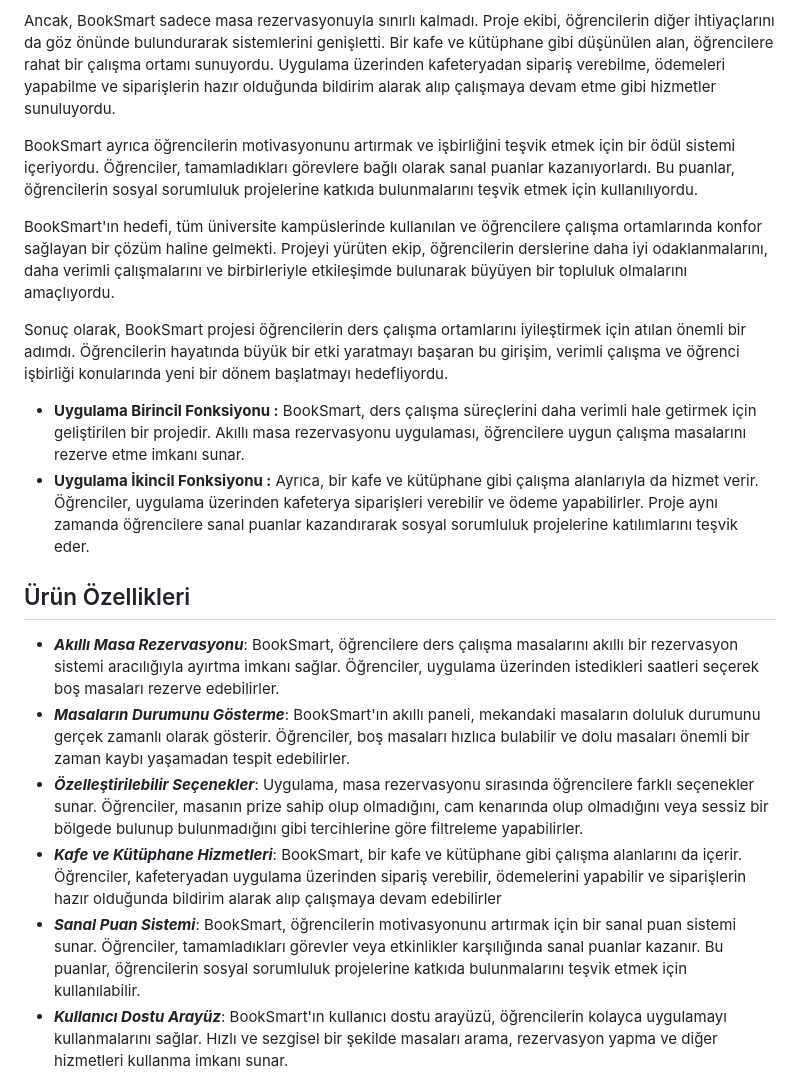
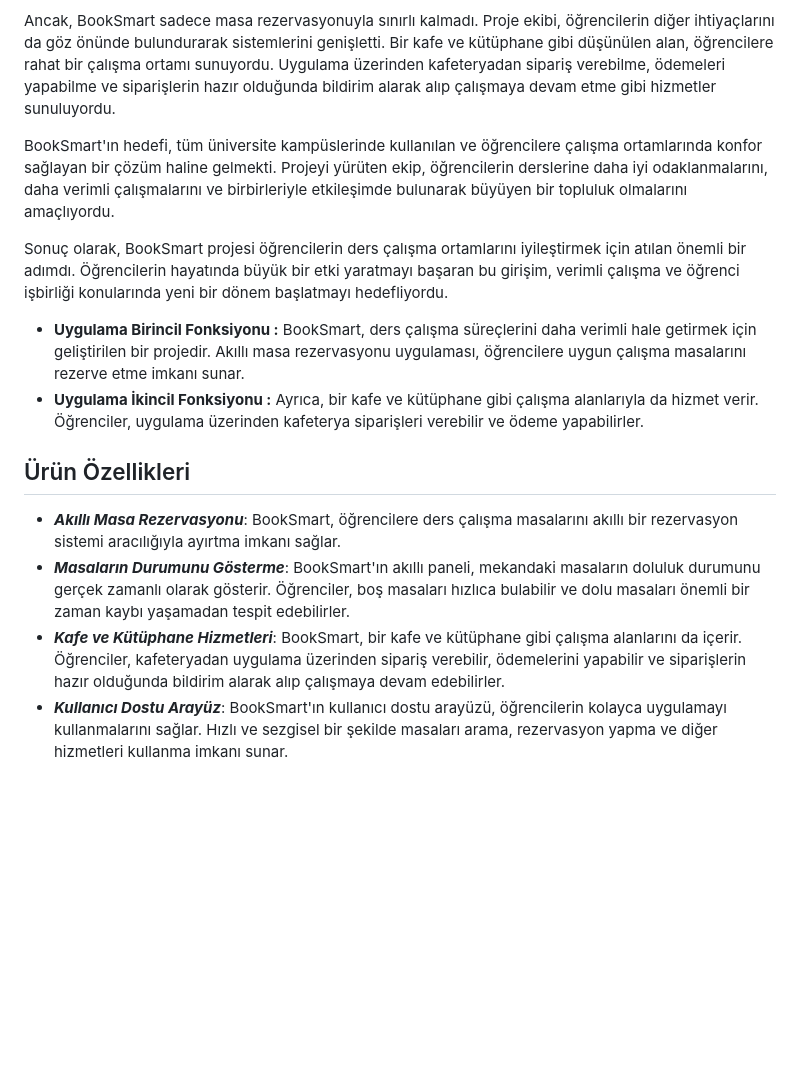
Before and after one commit to minaunal/BookCafe, a Markdown page: README.md, the part around the change. Drawn GitHub-style; blank space fills up the shorter version.

```diff
--- a/README.md
+++ b/README.md
@@ -26,20 +26,16 @@ BookSmart, akıllı bir masa rezervasyon uygulamasıdır ve mekanda bulunan masa
 
 Ancak, BookSmart sadece masa rezervasyonuyla sınırlı kalmadı. Proje ekibi, öğrencilerin diğer ihtiyaçlarını da göz önünde bulundurarak sistemlerini genişletti. Bir kafe ve kütüphane gibi düşünülen alan, öğrencilere rahat bir çalışma ortamı sunuyordu. Uygulama üzerinden kafeteryadan sipariş verebilme, ödemeleri yapabilme ve siparişlerin hazır olduğunda bildirim alarak alıp çalışmaya devam etme gibi hizmetler sunuluyordu.
 
-BookSmart ayrıca öğrencilerin motivasyonunu artırmak ve işbirliğini teşvik etmek için bir ödül sistemi içeriyordu. Öğrenciler, tamamladıkları görevlere bağlı olarak sanal puanlar kazanıyorlardı. Bu puanlar, öğrencilerin sosyal sorumluluk projelerine katkıda bulunmalarını teşvik etmek için kullanılıyordu.
-
 BookSmart'ın hedefi, tüm üniversite kampüslerinde kullanılan ve öğrencilere çalışma ortamlarında konfor sağlayan bir çözüm haline gelmekti. Projeyi yürüten ekip, öğrencilerin derslerine daha iyi odaklanmalarını, daha verimli çalışmalarını ve birbirleriyle etkileşimde bulunarak büyüyen bir topluluk olmalarını amaçlıyordu.
 
 Sonuç olarak, BookSmart projesi öğrencilerin ders çalışma ortamlarını iyileştirmek için atılan önemli bir adımdı. Öğrencilerin hayatında büyük bir etki yaratmayı başaran bu girişim, verimli çalışma ve öğrenci işbirliği konularında yeni bir dönem başlatmayı hedefliyordu.
 
 - **Uygulama Birincil Fonksiyonu :** BookSmart, ders çalışma süreçlerini daha verimli hale getirmek için geliştirilen bir projedir. Akıllı masa rezervasyonu uygulaması, öğrencilere uygun çalışma masalarını rezerve etme imkanı sunar.
-- **Uygulama İkincil Fonksiyonu :**  Ayrıca, bir kafe ve kütüphane gibi çalışma alanlarıyla da hizmet verir. Öğrenciler, uygulama üzerinden kafeterya siparişleri verebilir ve ödeme yapabilirler. Proje aynı zamanda öğrencilere sanal puanlar kazandırarak sosyal sorumluluk projelerine katılımlarını teşvik eder.
+- **Uygulama İkincil Fonksiyonu :**  Ayrıca, bir kafe ve kütüphane gibi çalışma alanlarıyla da hizmet verir. Öğrenciler, uygulama üzerinden kafeterya siparişleri verebilir ve ödeme yapabilirler.
 ## Ürün Özellikleri
-- **_Akıllı Masa Rezervasyonu_**: BookSmart, öğrencilere ders çalışma masalarını akıllı bir rezervasyon sistemi aracılığıyla ayırtma imkanı sağlar. Öğrenciler, uygulama üzerinden istedikleri saatleri seçerek boş masaları rezerve edebilirler.
+- **_Akıllı Masa Rezervasyonu_**: BookSmart, öğrencilere ders çalışma masalarını akıllı bir rezervasyon sistemi aracılığıyla ayırtma imkanı sağlar.
 - **_Masaların Durumunu Gösterme_**: BookSmart'ın akıllı paneli, mekandaki masaların doluluk durumunu gerçek zamanlı olarak gösterir. Öğrenciler, boş masaları hızlıca bulabilir ve dolu masaları önemli bir zaman kaybı yaşamadan tespit edebilirler.
-- **_Özelleştirilebilir Seçenekler_**: Uygulama, masa rezervasyonu sırasında öğrencilere farklı seçenekler sunar. Öğrenciler, masanın prize sahip olup olmadığını, cam kenarında olup olmadığını veya sessiz bir bölgede bulunup bulunmadığını gibi tercihlerine göre filtreleme yapabilirler.
-- **_Kafe ve Kütüphane Hizmetleri_**: BookSmart, bir kafe ve kütüphane gibi çalışma alanlarını da içerir. Öğrenciler, kafeteryadan uygulama üzerinden sipariş verebilir, ödemelerini yapabilir ve siparişlerin hazır olduğunda bildirim alarak alıp çalışmaya devam edebilirler
-- **_Sanal Puan Sistemi_**: BookSmart, öğrencilerin motivasyonunu artırmak için bir sanal puan sistemi sunar. Öğrenciler, tamamladıkları görevler veya etkinlikler karşılığında sanal puanlar kazanır. Bu puanlar, öğrencilerin sosyal sorumluluk projelerine katkıda bulunmalarını teşvik etmek için kullanılabilir.
+- **_Kafe ve Kütüphane Hizmetleri_**: BookSmart, bir kafe ve kütüphane gibi çalışma alanlarını da içerir. Öğrenciler, kafeteryadan uygulama üzerinden sipariş verebilir, ödemelerini yapabilir ve siparişlerin hazır olduğunda bildirim alarak alıp çalışmaya devam edebilirler.
 - **_Kullanıcı Dostu Arayüz_**: BookSmart'ın kullanıcı dostu arayüzü, öğrencilerin kolayca uygulamayı kullanmalarını sağlar. Hızlı ve sezgisel bir şekilde masaları arama, rezervasyon yapma ve diğer hizmetleri kullanma imkanı sunar.
 ## Hedef Kitle
 - Üniversite öğrencileri
```
